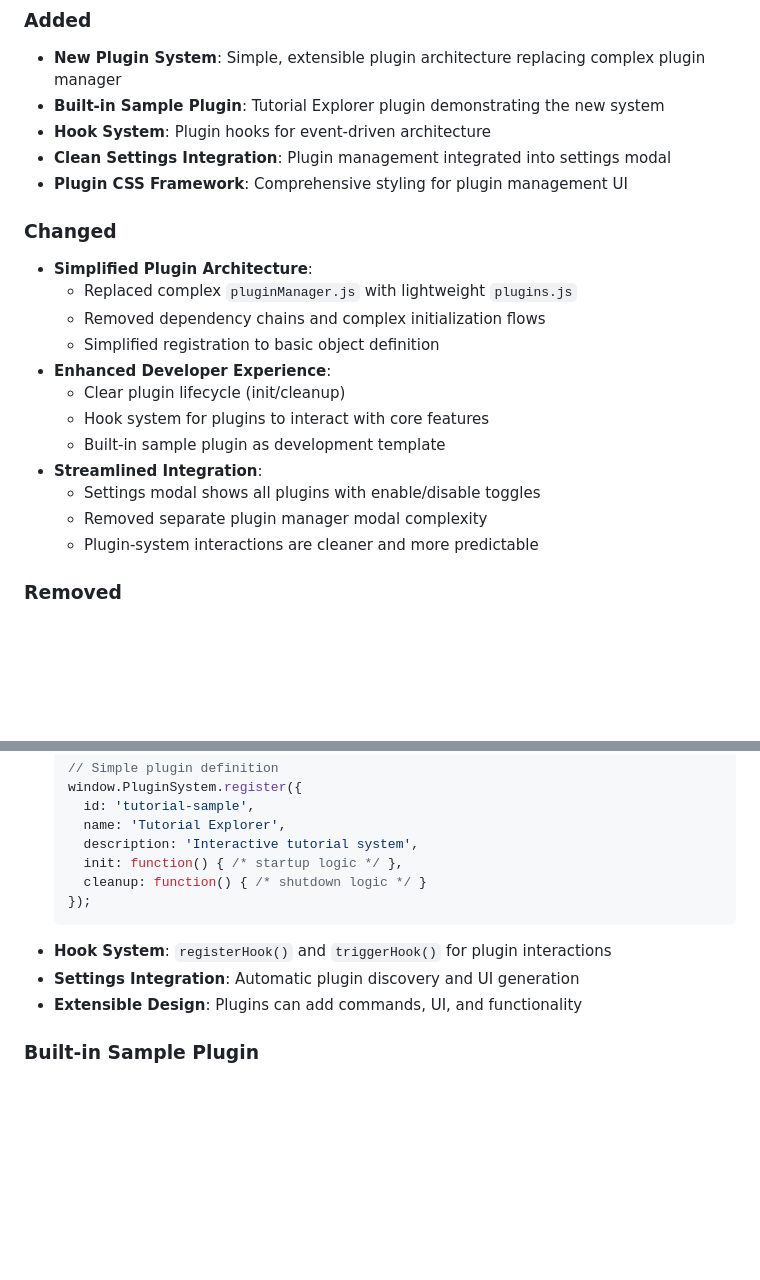
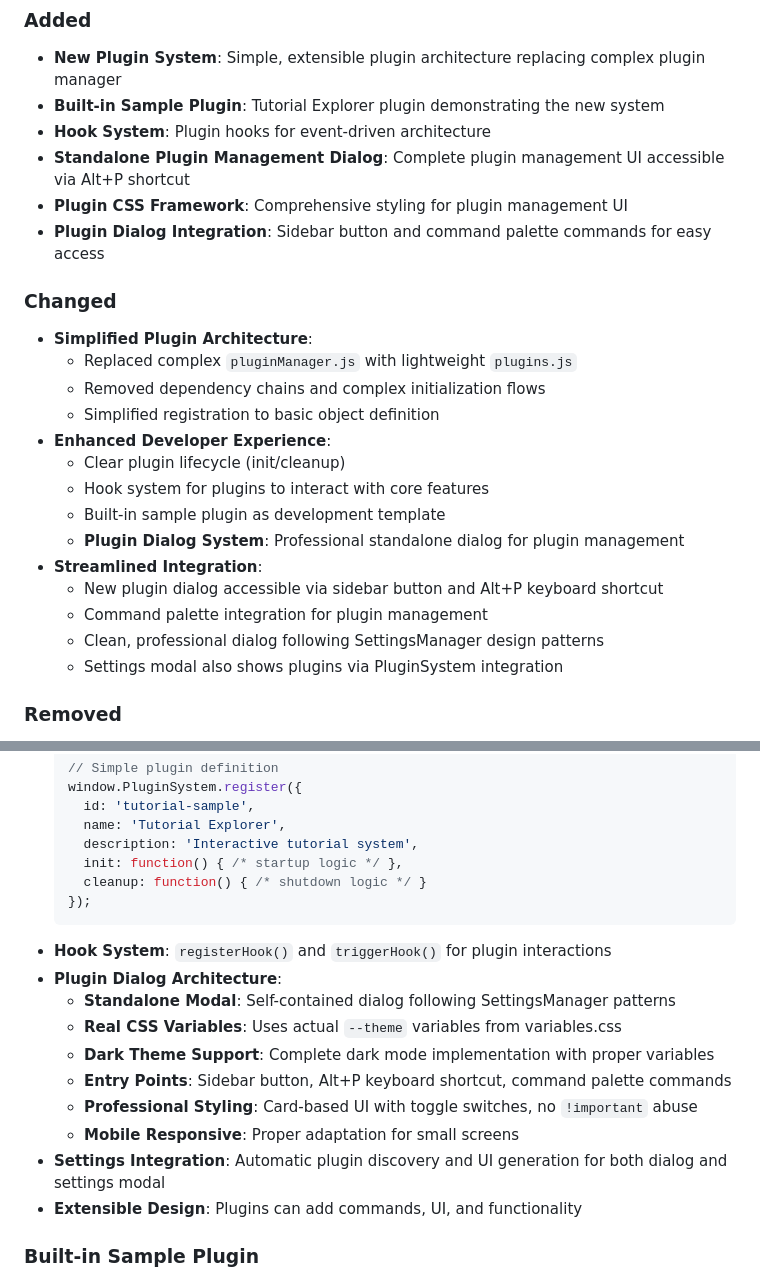
Before and after one commit to ALex-Everett-Liu/luhmann-roam, a Markdown page: CHANGELOG.md, 2 parts joined by grey strips. Rendered like a GitHub page; blank space fills up the shorter version.

Commit message:
v0.32.0: Complete standalone plugin management dialog
### Plugin Dialog System Implementation ####

**Standalone Plugin Dialog**:
- Professional modal dialog following SettingsManager patterns
- Accessible via 🔌 sidebar button, Alt+P, and command palette
- Real CSS variables from variables.css (no fake variables)
- Complete dark theme support
- Clean CSS with no !important abuse
- Mobile responsive design

**Key Features**:
- Card-based plugin list organized by categories
- Toggle switches for enable/disable functionality
- Real-time plugin state updates
- Professional metadata display (ID, description, dependencies)
- Complete plugin lifecycle management

**Integration Points**:
- Sidebar button: "🔌 Plugins"
- Keyboard shortcut: Alt+P
- Command palette: "Open Plugin Manager"
- Settings modal (via PluginSystem integration)

### Technical Improvements### ###  ####

**Fixed CSS Architecture**:
- Used actual CSS variables from variables.css
- Removed 500+ lines of !important declarations
- Combined professional styling with clean variable usage
- Fixed dark theme with proper variable implementation

**Clean Code Structure**:
- Following SettingsManager's modular architecture
- Proper error handling and state management
- Clean separation between dialog and settings integration

🚀 Complete standalone plugin management dialog as originally requested
🎨 Professional UI using genuine design system variables
🌓 Full dark theme support with real CSS variables
🎯 Clean SettingsManager pattern implementation

🖥️ Generated with [Claude Code](https://claude.com/claude-code)

Co-Authored-By: Claude <noreply@anthropic.com>

````diff
--- a/CHANGELOG.md
+++ b/CHANGELOG.md
@@ -11,8 +11,9 @@ and this project adheres to [Semantic Versioning](https://semver.org/spec/v2.0.0
 - **New Plugin System**: Simple, extensible plugin architecture replacing complex plugin manager
 - **Built-in Sample Plugin**: Tutorial Explorer plugin demonstrating the new system
 - **Hook System**: Plugin hooks for event-driven architecture
-- **Clean Settings Integration**: Plugin management integrated into settings modal
+- **Standalone Plugin Management Dialog**: Complete plugin management UI accessible via Alt+P shortcut
 - **Plugin CSS Framework**: Comprehensive styling for plugin management UI
+- **Plugin Dialog Integration**: Sidebar button and command palette commands for easy access
 
 ### Changed
 - **Simplified Plugin Architecture**:
@@ -23,10 +24,12 @@ and this project adheres to [Semantic Versioning](https://semver.org/spec/v2.0.0
   - Clear plugin lifecycle (init/cleanup)
   - Hook system for plugins to interact with core features
   - Built-in sample plugin as development template
+  - **Plugin Dialog System**: Professional standalone dialog for plugin management
 - **Streamlined Integration**:
-  - Settings modal shows all plugins with enable/disable toggles
-  - Removed separate plugin manager modal complexity
-  - Plugin-system interactions are cleaner and more predictable
+  - New plugin dialog accessible via sidebar button and Alt+P keyboard shortcut
+  - Command palette integration for plugin management
+  - Clean, professional dialog following SettingsManager design patterns
+  - Settings modal also shows plugins via PluginSystem integration
 
 ### Removed
 - **Complex Plugin Manager**: Deleted 340+ line `pluginManager.js` with complex state management
@@ -48,7 +51,14 @@ and this project adheres to [Semantic Versioning](https://semver.org/spec/v2.0.0
   });
   ```
 - **Hook System**: `registerHook()` and `triggerHook()` for plugin interactions
-- **Settings Integration**: Automatic plugin discovery and UI generation
+- **Plugin Dialog Architecture**:
+  - **Standalone Modal**: Self-contained dialog following SettingsManager patterns
+  - **Real CSS Variables**: Uses actual `--theme` variables from variables.css
+  - **Dark Theme Support**: Complete dark mode implementation with proper variables
+  - **Entry Points**: Sidebar button, Alt+P keyboard shortcut, command palette commands
+  - **Professional Styling**: Card-based UI with toggle switches, no `!important` abuse
+  - **Mobile Responsive**: Proper adaptation for small screens
+- **Settings Integration**: Automatic plugin discovery and UI generation for both dialog and settings modal
 - **Extensible Design**: Plugins can add commands, UI, and functionality
 
 ### Built-in Sample Plugin
````
